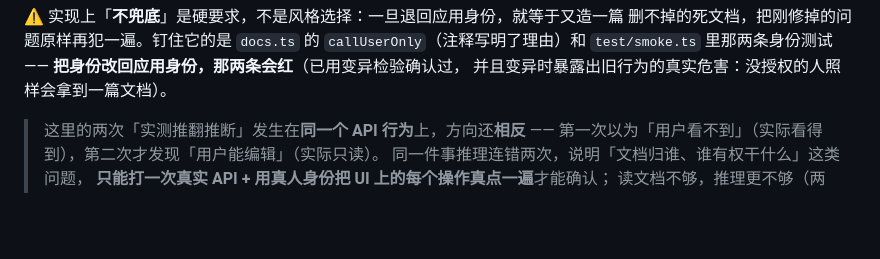
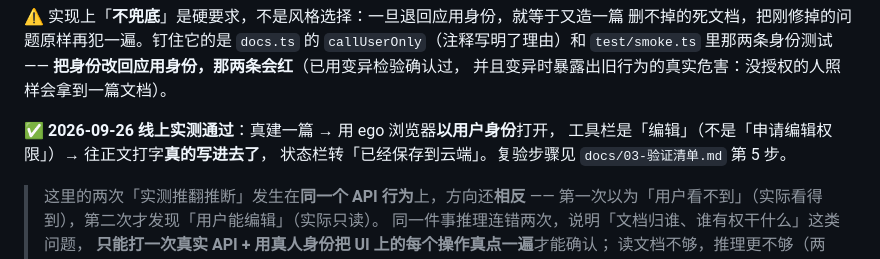
Before and after one commit to guci314/edgeone-agent-lab, a Markdown page: docs/01-架构与移植映射.md, the part around the change. GitHub-like rendering; blank space fills up the shorter version.

```diff
--- a/docs/01-架构与移植映射.md
+++ b/docs/01-架构与移植映射.md
@@ -214,6 +214,10 @@ token）。于是「写一份报告」「建个会议纪要」这类请求全做
 `callUserOnly`（注释写明了理由）和 `test/smoke.ts` 里那两条身份测试 ——
 **把身份改回应用身份，那两条会红**（已用变异检验确认过，
 并且变异时暴露出旧行为的真实危害：没授权的人照样会拿到一篇文档）。
+
+**✅ 2026-09-26 线上实测通过**：真建一篇 → 用 ego 浏览器**以用户身份**打开，
+工具栏是「编辑」（不是「申请编辑权限」）→ 往正文打字**真的写进去了**，
+状态栏转「已经保存到云端」。复验步骤见 `docs/03-验证清单.md` 第 5 步。
 
 > 这里的两次「实测推翻推断」发生在**同一个 API 行为**上，方向还**相反** ——
 > 第一次以为「用户看不到」（实际看得到），第二次才发现「用户能编辑」（实际只读）。
```
Also changed, not shown: docs/03-验证清单.md (+16 -0 lines).
